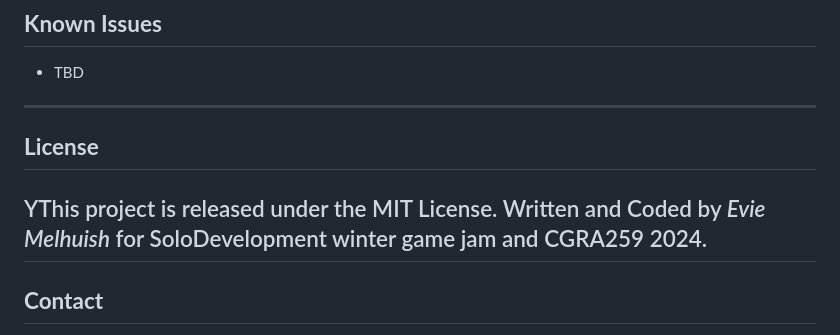
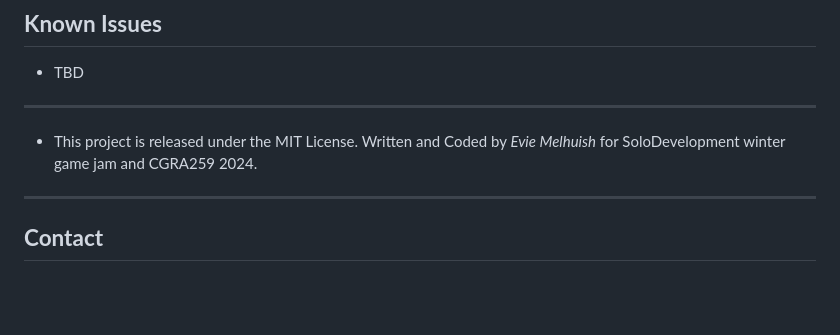
Before and after one commit to BionicReader/AsAboveAsBelow, a Markdown page: README.md, the part around the change. GitHub-like rendering; blank space fills up the shorter version.

```diff
--- a/README.md
+++ b/README.md
@@ -73,9 +73,7 @@ The story gradually reveals a buried artifact tied to your forgotten past and th
 - TBD
 
 ---
-
-## **License**
-YThis project is released under the MIT License. Written and Coded by *Evie Melhuish* for SoloDevelopment winter game jam and CGRA259 2024.
+- This project is released under the MIT License. Written and Coded by *Evie Melhuish* for SoloDevelopment winter game jam and CGRA259 2024.
 ---
 
 ## **Contact**
```
